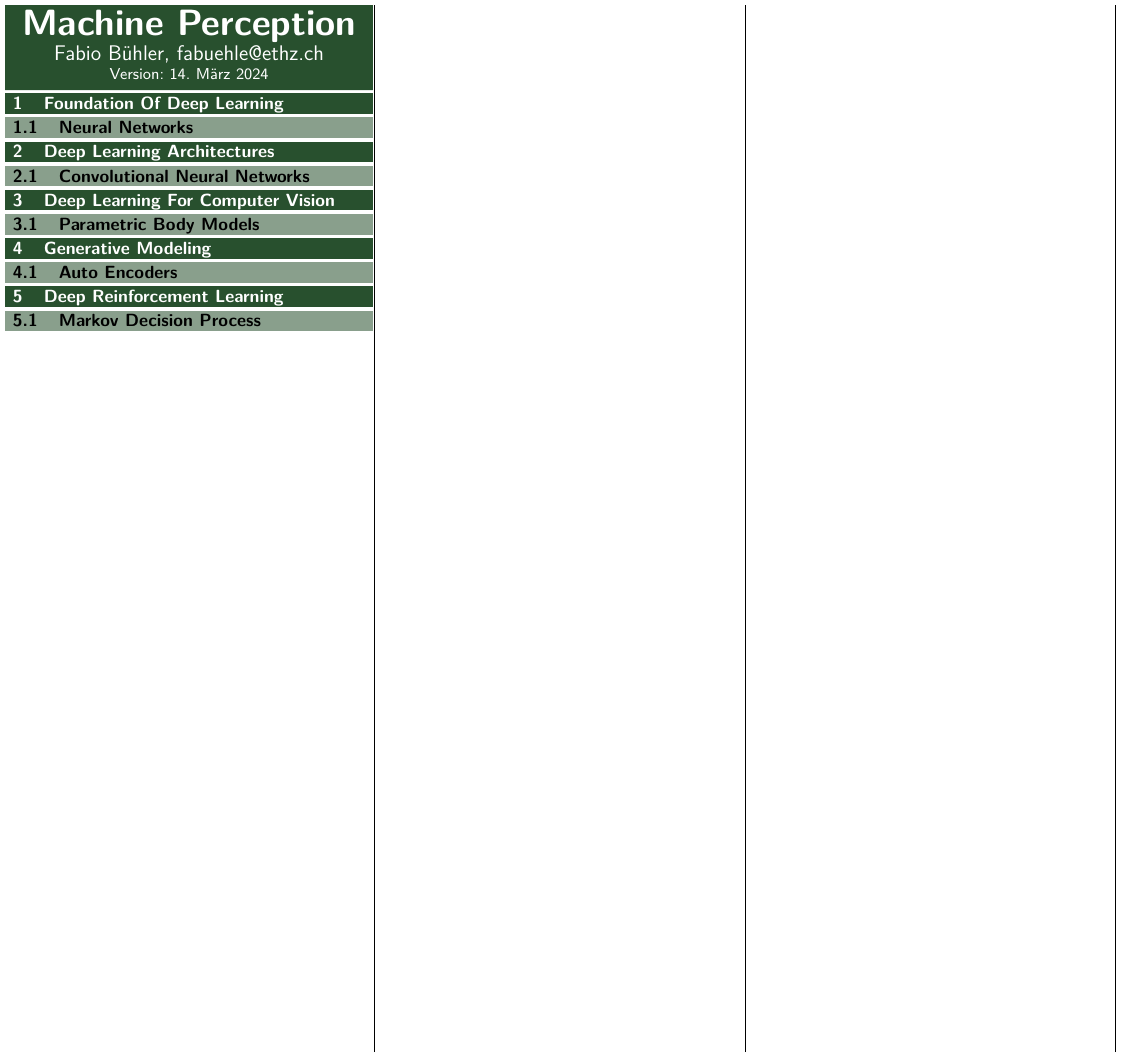
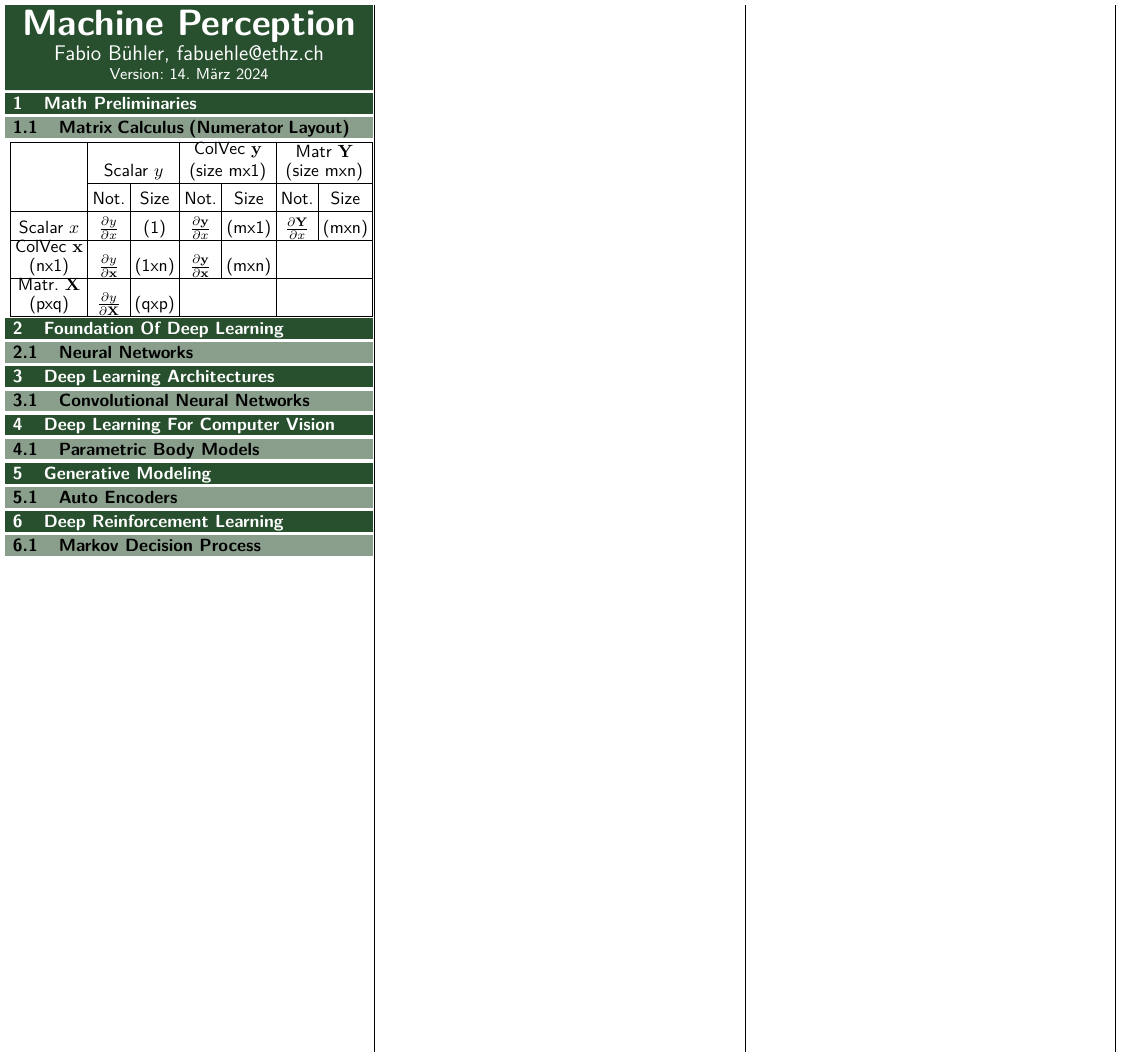
Before and after one commit to fabiobhl/summaries, a LaTeX document (main.tex, which reads Math_Preliminaries/Matrix_Calculus.tex): part of the page, cut so that both start at the same text. Compiled offline with pdfLaTeX.

Commit message:
added Matrix Calculus to math preliminaries

```diff
--- /dev/null
+++ b/Math_Preliminaries/Matrix_Calculus.tex
@@ -0,0 +1,15 @@
+\subsection{Matrix Calculus (Numerator Layout)}
+    \setlength\tabcolsep{2.5pt}
+    \begin{tabular}{|c|c|c|c|c|c|c|}
+        \hline
+        & \multicolumn{2}{c|}{Scalar $y$} & \multicolumn{2}{c|}{\shortstack{ColVec $\mathbf{y}$ \\ (size mx1)}} & \multicolumn{2}{c|}{\shortstack{Matr $\mathbf{Y}$ \\ (size mxn)}}\\
+        \cline{2-7}
+        & Not. & Size & Not. & Size & Not. & Size \\
+        \hline
+        Scalar $x$ & $\frac{\partial y}{\partial x}$ & (1) & $\frac{\partial \mathbf{y}}{\partial x}$ & (mx1) & $\frac{\partial \mathbf{Y}}{\partial x}$ & (mxn)\\
+        \hline
+        \shortstack{ColVec $\mathbf{x}$ \\ (nx1)} & $\frac{\partial y}{\partial \mathbf{x}}$ & (1xn) & $\frac{\partial \mathbf{y}}{\partial \mathbf{x}}$ & (mxn) & \multicolumn{2}{c|}{} \\
+        \hline
+        \shortstack{Matr. $\mathbf{X}$ \\ (pxq)} & $\frac{\partial y}{\partial \mathbf{X}}$ & (qxp) & \multicolumn{2}{c|}{}  & \multicolumn{2}{c|}{} \\
+        \hline
+    \end{tabular}
--- a/main.tex
+++ b/main.tex
@@ -20,6 +20,8 @@
 
         \Header{Machine Perception}
 
+            \section{Math Preliminaries}
+                \input{Math_Preliminaries/Matrix_Calculus.tex}
             \section{Foundation Of Deep Learning}
                 \input{Foundation_Of_Deep_Learning/Neural_Networks.tex}
 
```
Also changed, not shown: Foundation_Of_Deep_Learning/Training_Neural_Networks.tex (added, +1 -0 lines), main.pdf.
